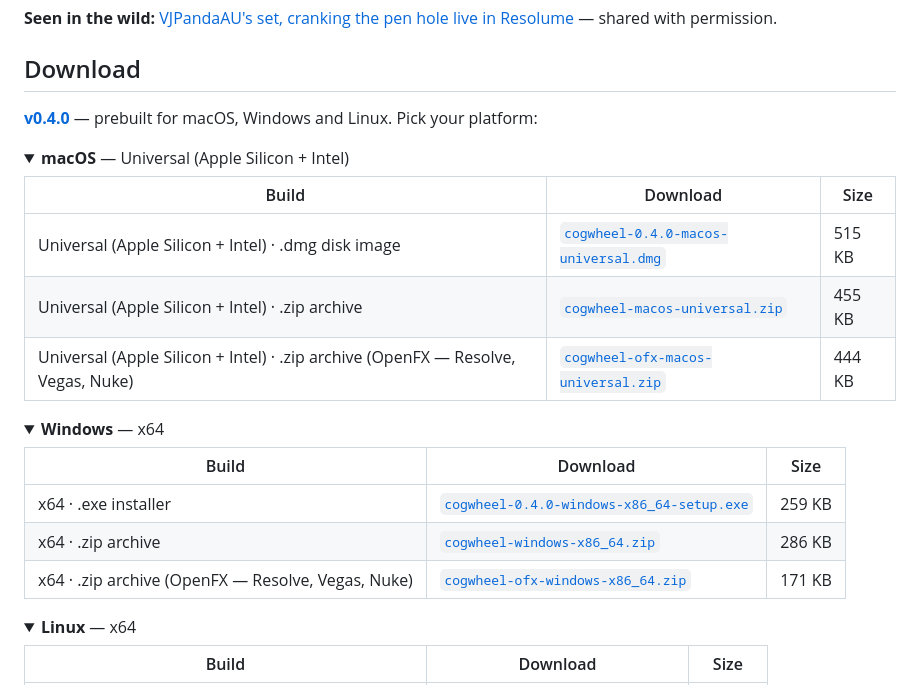
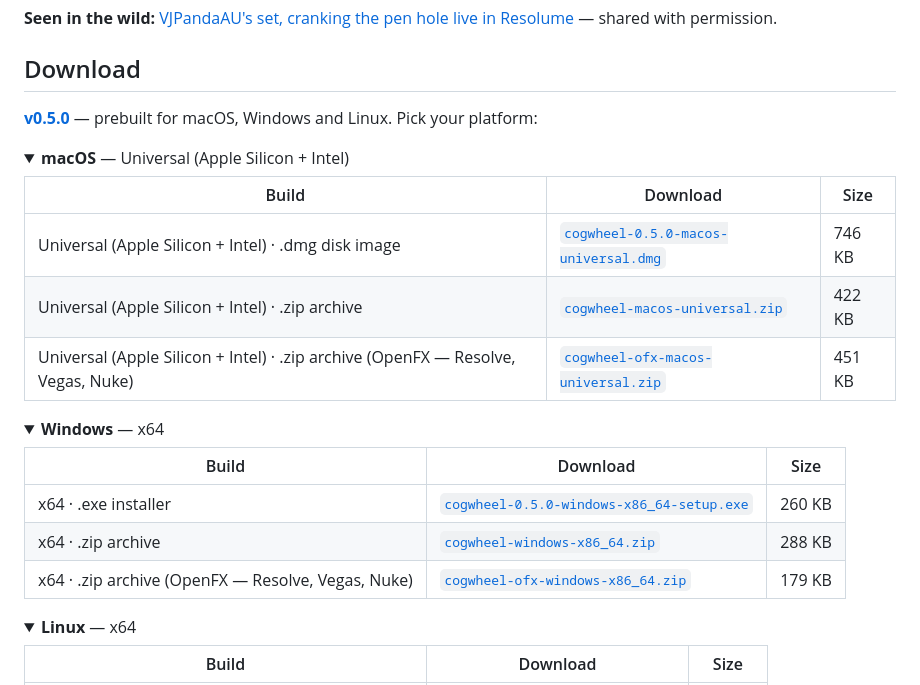
Before and after one commit to stoatworks-labs/cogwheel, a Markdown page: README.md, the part around the change. GitHub-like rendering; folded sections open.

Commit message:
README: refresh the download block for v0.5.0
Co-Authored-By: Claude Fable 5.1 <noreply@anthropic.com>

```diff
--- a/README.md
+++ b/README.md
@@ -33,16 +33,16 @@ does falls out of it.
 
 ## Download
 
-**[v0.4.0](https://github.com/stoatworks-labs/cogwheel/releases/tag/v0.4.0)** — prebuilt for macOS, Windows and Linux. Pick your platform:
+**[v0.5.0](https://github.com/stoatworks-labs/cogwheel/releases/tag/v0.5.0)** — prebuilt for macOS, Windows and Linux. Pick your platform:
 
 <details>
 <summary><b>macOS</b> — Universal (Apple Silicon + Intel)</summary>
 
 | Build | Download | Size |
 | --- | --- | --- |
-| Universal (Apple Silicon + Intel) · .dmg disk image | [`cogwheel-0.4.0-macos-universal.dmg`](https://github.com/stoatworks-labs/cogwheel/releases/download/v0.4.0/cogwheel-0.4.0-macos-universal.dmg) | 515 KB |
-| Universal (Apple Silicon + Intel) · .zip archive | [`cogwheel-macos-universal.zip`](https://github.com/stoatworks-labs/cogwheel/releases/latest/download/cogwheel-macos-universal.zip) | 455 KB |
-| Universal (Apple Silicon + Intel) · .zip archive (OpenFX — Resolve, Vegas, Nuke) | [`cogwheel-ofx-macos-universal.zip`](https://github.com/stoatworks-labs/cogwheel/releases/latest/download/cogwheel-ofx-macos-universal.zip) | 444 KB |
+| Universal (Apple Silicon + Intel) · .dmg disk image | [`cogwheel-0.5.0-macos-universal.dmg`](https://github.com/stoatworks-labs/cogwheel/releases/download/v0.5.0/cogwheel-0.5.0-macos-universal.dmg) | 746 KB |
+| Universal (Apple Silicon + Intel) · .zip archive | [`cogwheel-macos-universal.zip`](https://github.com/stoatworks-labs/cogwheel/releases/latest/download/cogwheel-macos-universal.zip) | 422 KB |
+| Universal (Apple Silicon + Intel) · .zip archive (OpenFX — Resolve, Vegas, Nuke) | [`cogwheel-ofx-macos-universal.zip`](https://github.com/stoatworks-labs/cogwheel/releases/latest/download/cogwheel-ofx-macos-universal.zip) | 451 KB |
 
 </details>
 
@@ -51,9 +51,9 @@ does falls out of it.
 
 | Build | Download | Size |
 | --- | --- | --- |
-| x64 · .exe installer | [`cogwheel-0.4.0-windows-x86_64-setup.exe`](https://github.com/stoatworks-labs/cogwheel/releases/download/v0.4.0/cogwheel-0.4.0-windows-x86_64-setup.exe) | 259 KB |
-| x64 · .zip archive | [`cogwheel-windows-x86_64.zip`](https://github.com/stoatworks-labs/cogwheel/releases/latest/download/cogwheel-windows-x86_64.zip) | 286 KB |
-| x64 · .zip archive (OpenFX — Resolve, Vegas, Nuke) | [`cogwheel-ofx-windows-x86_64.zip`](https://github.com/stoatworks-labs/cogwheel/releases/latest/download/cogwheel-ofx-windows-x86_64.zip) | 171 KB |
+| x64 · .exe installer | [`cogwheel-0.5.0-windows-x86_64-setup.exe`](https://github.com/stoatworks-labs/cogwheel/releases/download/v0.5.0/cogwheel-0.5.0-windows-x86_64-setup.exe) | 260 KB |
+| x64 · .zip archive | [`cogwheel-windows-x86_64.zip`](https://github.com/stoatworks-labs/cogwheel/releases/latest/download/cogwheel-windows-x86_64.zip) | 288 KB |
+| x64 · .zip archive (OpenFX — Resolve, Vegas, Nuke) | [`cogwheel-ofx-windows-x86_64.zip`](https://github.com/stoatworks-labs/cogwheel/releases/latest/download/cogwheel-ofx-windows-x86_64.zip) | 179 KB |
 
 </details>
 
```
